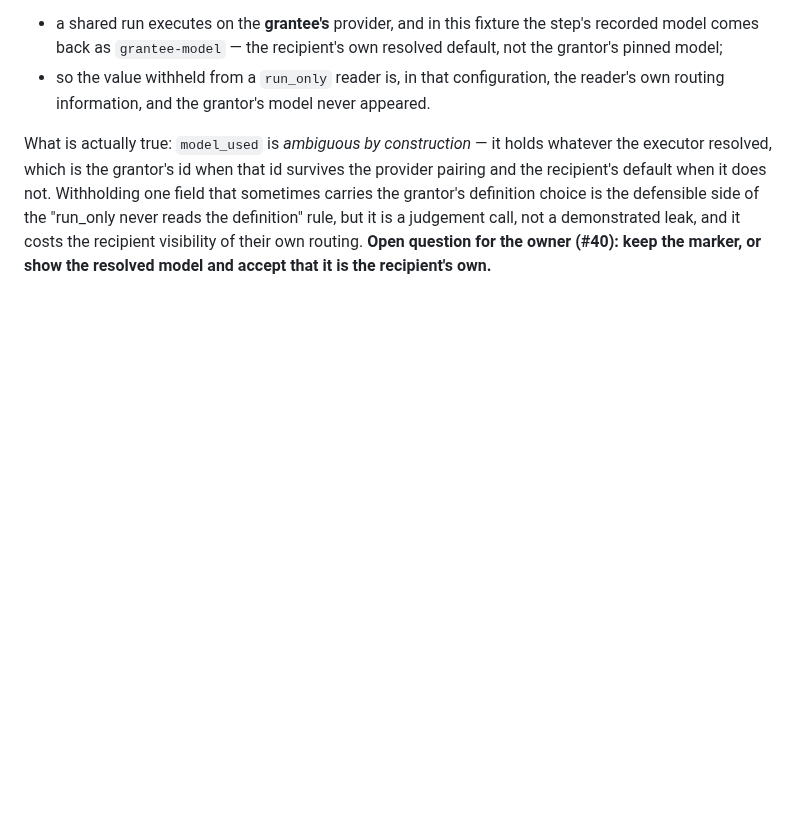
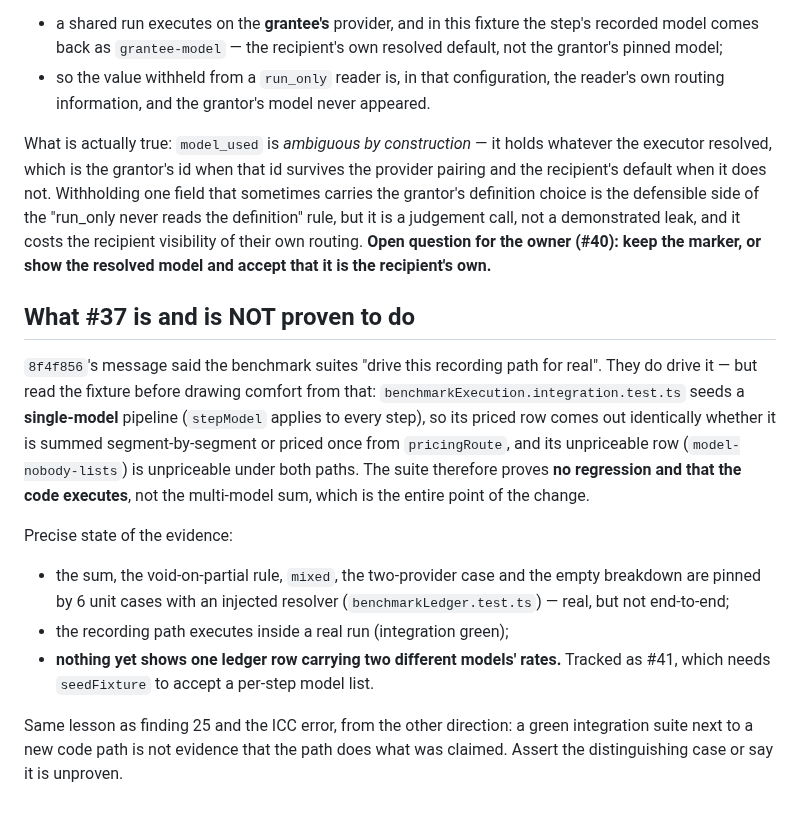
Before and after one commit to DeeWaanAI/pipeline, a Markdown page: V2-CHECKPOINT.md, the part around the change. GitHub-like rendering; blank space fills up the shorter version.

Commit message:
docs(v2): the multi-model sum is unit-pinned and executing, not integration-proven — name the gap instead of implying coverage

```diff
--- a/V2-CHECKPOINT.md
+++ b/V2-CHECKPOINT.md
@@ -623,3 +623,26 @@ side of the "run_only never reads the definition" rule, but it is a judgement
 call, not a demonstrated leak, and it costs the recipient visibility of their own
 routing. **Open question for the owner (#40): keep the marker, or show the
 resolved model and accept that it is the recipient's own.**
+
+## What #37 is and is NOT proven to do
+
+`8f4f856`'s message said the benchmark suites "drive this recording path for
+real". They do drive it — but read the fixture before drawing comfort from that:
+`benchmarkExecution.integration.test.ts` seeds a **single-model** pipeline
+(`stepModel` applies to every step), so its priced row comes out identically
+whether it is summed segment-by-segment or priced once from `pricingRoute`, and
+its unpriceable row (`model-nobody-lists`) is unpriceable under both paths. The
+suite therefore proves **no regression and that the code executes**, not the
+multi-model sum, which is the entire point of the change.
+
+Precise state of the evidence:
+* the sum, the void-on-partial rule, `mixed`, the two-provider case and the empty
+  breakdown are pinned by 6 unit cases with an injected resolver
+  (`benchmarkLedger.test.ts`) — real, but not end-to-end;
+* the recording path executes inside a real run (integration green);
+* **nothing yet shows one ledger row carrying two different models' rates.**
+  Tracked as #41, which needs `seedFixture` to accept a per-step model list.
+
+Same lesson as finding 25 and the ICC error, from the other direction: a green
+integration suite next to a new code path is not evidence that the path does what
+was claimed. Assert the distinguishing case or say it is unproven.
```
